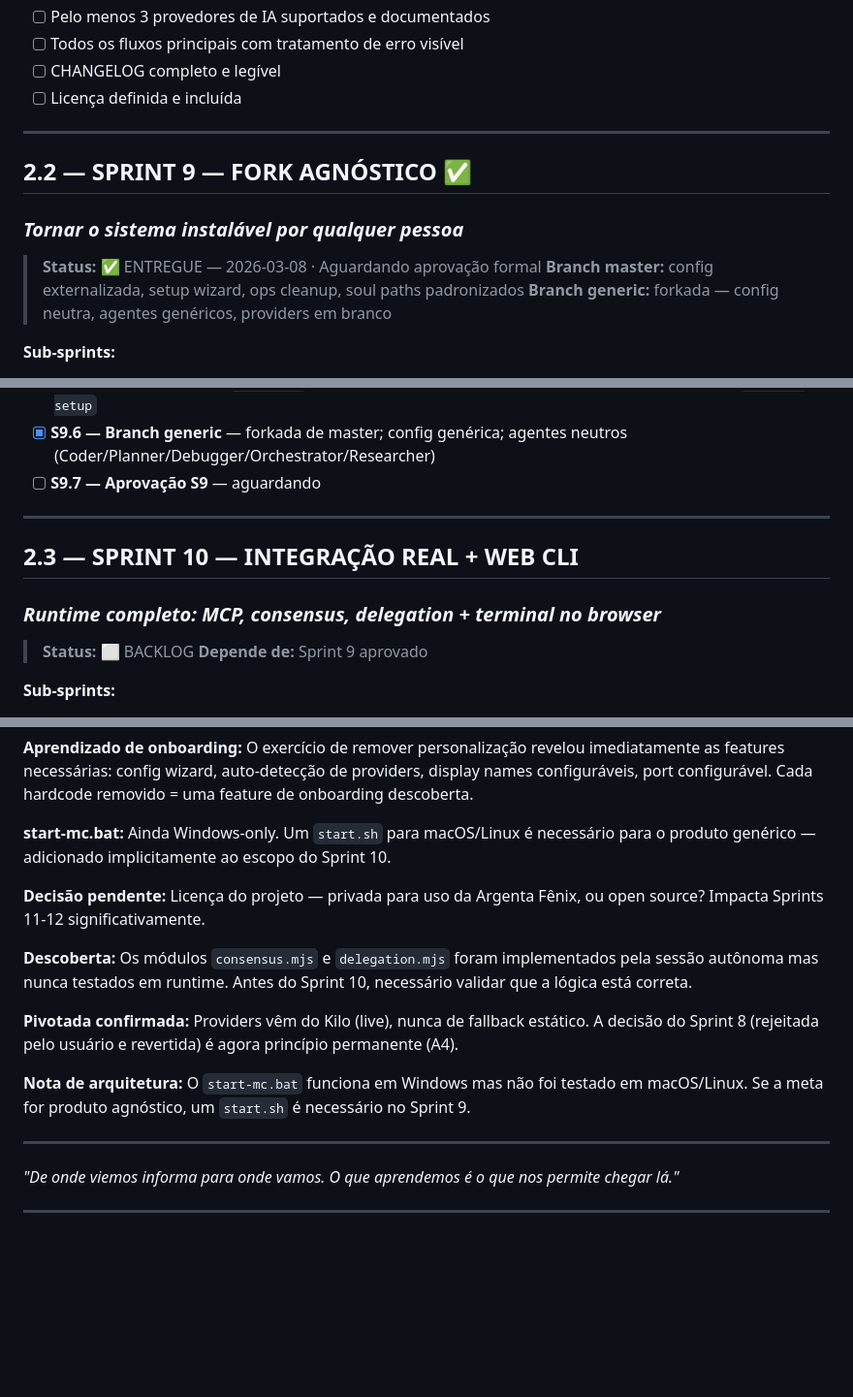
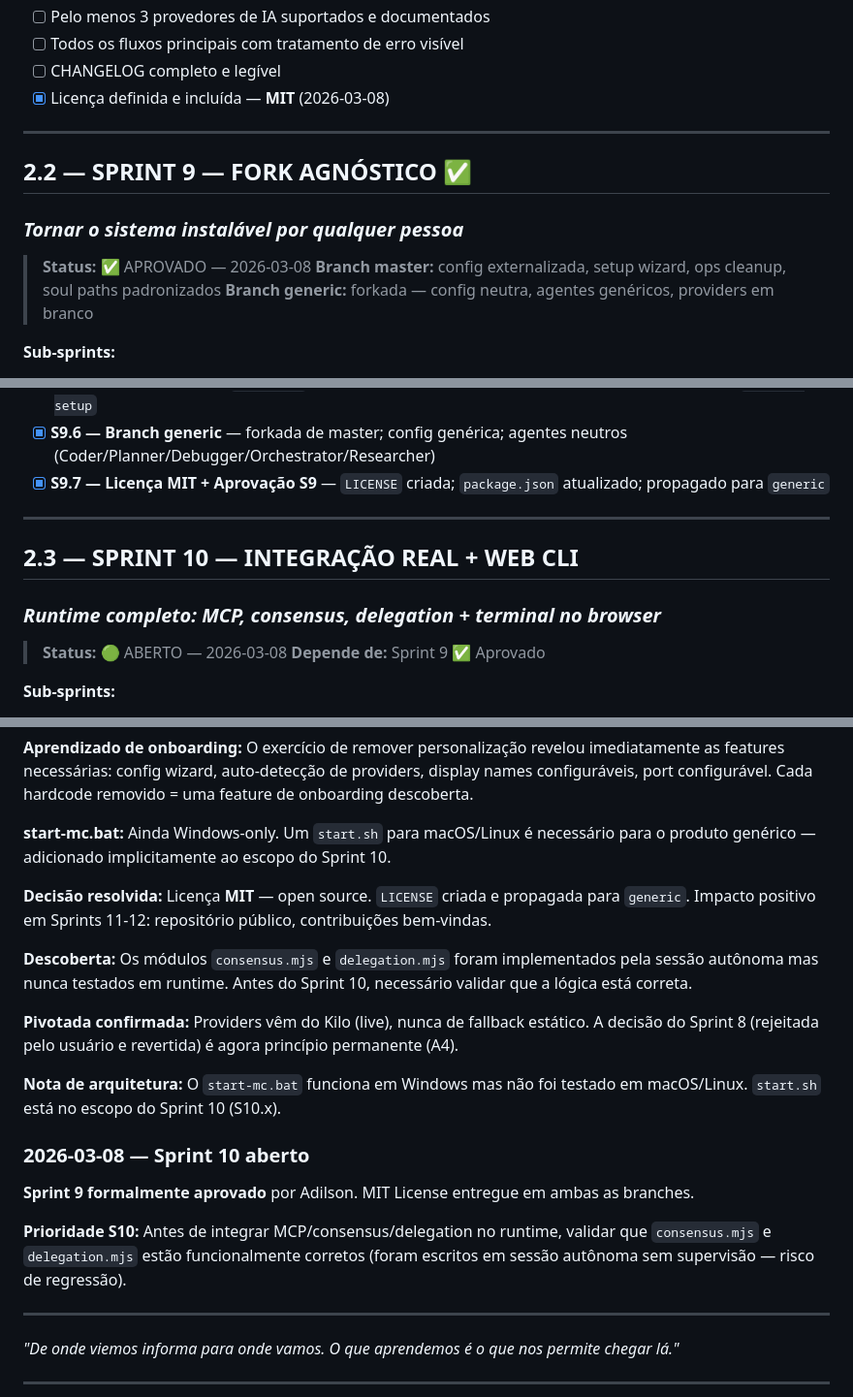
Before and after one commit to rabelojunior81-collab/argenta-holistic-control, a Markdown page: launch_roadmap.md, 3 parts joined by grey strips. Shown at 97% size. Rendered like a GitHub page; blank space fills up the shorter version.

```diff
--- a/launch_roadmap.md
+++ b/launch_roadmap.md
@@ -195,14 +196,14 @@ Um sistema de orquestração de agentes IA que qualquer equipe pode instalar, co
 - [ ] Pelo menos 3 provedores de IA suportados e documentados
 - [ ] Todos os fluxos principais com tratamento de erro visível
 - [ ] CHANGELOG completo e legível
-- [ ] Licença definida e incluída
+- [x] Licença definida e incluída — **MIT** (2026-03-08)
 
 ---
 
 ## 2.2 — SPRINT 9 — FORK AGNÓSTICO ✅
 ### *Tornar o sistema instalável por qualquer pessoa*
 
-> **Status:** ✅ ENTREGUE — 2026-03-08 · Aguardando aprovação formal
+> **Status:** ✅ APROVADO — 2026-03-08
 > **Branch master:** config externalizada, setup wizard, ops cleanup, soul paths padronizados
 > **Branch generic:** forkada — config neutra, agentes genéricos, providers em branco
 
@@ -214,15 +215,15 @@ Um sistema de orquestração de agentes IA que qualquer equipe pode instalar, co
 - [x] **S9.4 — Provider Config Externalizada** — `config/providers.json` com DISPLAY map; `GET /api/config` endpoint
 - [x] **S9.5 — Setup Wizard** — `setup.mjs`: wizard interativo + detecção automática de providers Kilo; `npm run setup`
 - [x] **S9.6 — Branch generic** — forkada de master; config genérica; agentes neutros (Coder/Planner/Debugger/Orchestrator/Researcher)
-- [ ] **S9.7 — Aprovação S9** — aguardando
+- [x] **S9.7 — Licença MIT + Aprovação S9** — `LICENSE` criada; `package.json` atualizado; propagado para `generic`
 
 ---
 
 ## 2.3 — SPRINT 10 — INTEGRAÇÃO REAL + WEB CLI
 ### *Runtime completo: MCP, consensus, delegation + terminal no browser*
 
-> **Status:** ⬜ BACKLOG
-> **Depende de:** Sprint 9 aprovado
+> **Status:** 🟢 ABERTO — 2026-03-08
+> **Depende de:** Sprint 9 ✅ Aprovado
 
 **Sub-sprints:**
 
@@ -306,13 +307,19 @@ Um sistema de orquestração de agentes IA que qualquer equipe pode instalar, co
 
 **start-mc.bat:** Ainda Windows-only. Um `start.sh` para macOS/Linux é necessário para o produto genérico — adicionado implicitamente ao escopo do Sprint 10.
 
-**Decisão pendente:** Licença do projeto — privada para uso da Argenta Fênix, ou open source? Impacta Sprints 11-12 significativamente.
+**Decisão resolvida:** Licença **MIT** — open source. `LICENSE` criada e propagada para `generic`. Impacto positivo em Sprints 11-12: repositório público, contribuições bem-vindas.
 
 **Descoberta:** Os módulos `consensus.mjs` e `delegation.mjs` foram implementados pela sessão autônoma mas nunca testados em runtime. Antes do Sprint 10, necessário validar que a lógica está correta.
 
 **Pivotada confirmada:** Providers vêm do Kilo (live), nunca de fallback estático. A decisão do Sprint 8 (rejeitada pelo usuário e revertida) é agora princípio permanente (A4).
 
-**Nota de arquitetura:** O `start-mc.bat` funciona em Windows mas não foi testado em macOS/Linux. Se a meta for produto agnóstico, um `start.sh` é necessário no Sprint 9.
+**Nota de arquitetura:** O `start-mc.bat` funciona em Windows mas não foi testado em macOS/Linux. `start.sh` está no escopo do Sprint 10 (S10.x).
+
+### 2026-03-08 — Sprint 10 aberto
+
+**Sprint 9 formalmente aprovado** por Adilson. MIT License entregue em ambas as branches.
+
+**Prioridade S10:** Antes de integrar MCP/consensus/delegation no runtime, validar que `consensus.mjs` e `delegation.mjs` estão funcionalmente corretos (foram escritos em sessão autônoma sem supervisão — risco de regressão).
 
 ---
 
```
Also changed, not shown: other parts of launch_roadmap.md (+3 -2 lines), CHANGELOG.md (+17 -0 lines).
